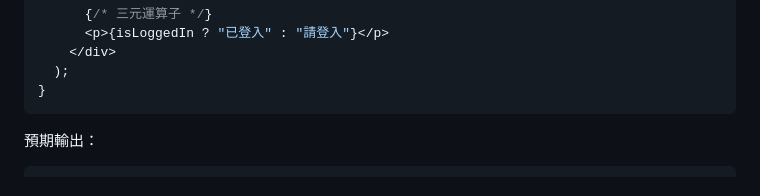
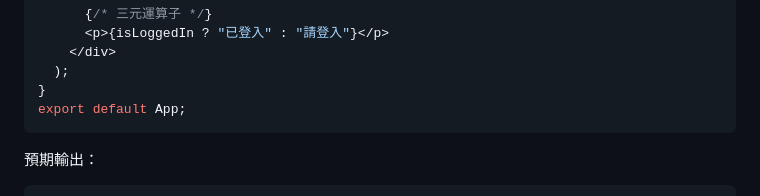
Before and after one commit to vin1963/gjun202606, a Markdown page: week10/react_unit2.md, the part around the change. Drawn GitHub-style.

````diff
--- a/week10/react_unit2.md
+++ b/week10/react_unit2.md
@@ -83,6 +83,7 @@ function App() {
     </div>
   );
 }
+export default App;
 ```
 
 預期輸出：
````
